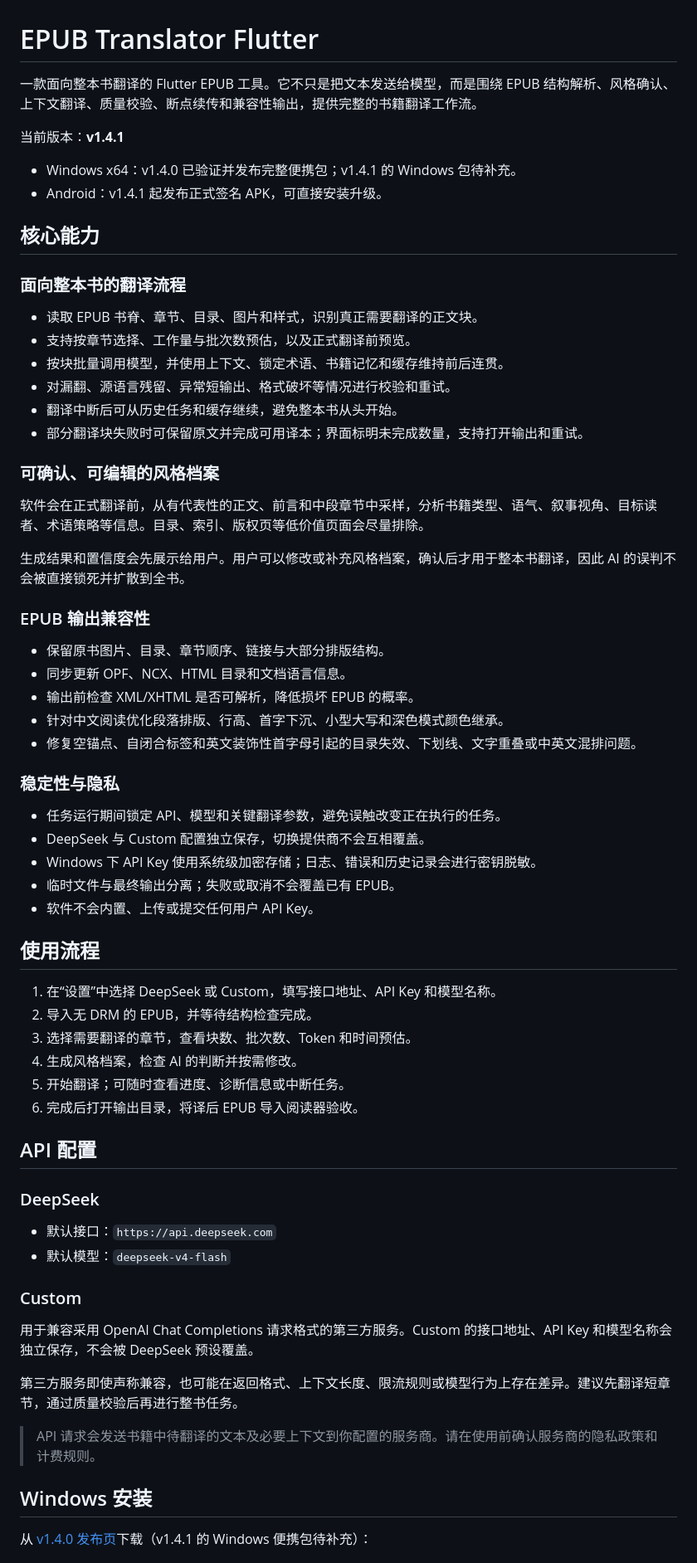
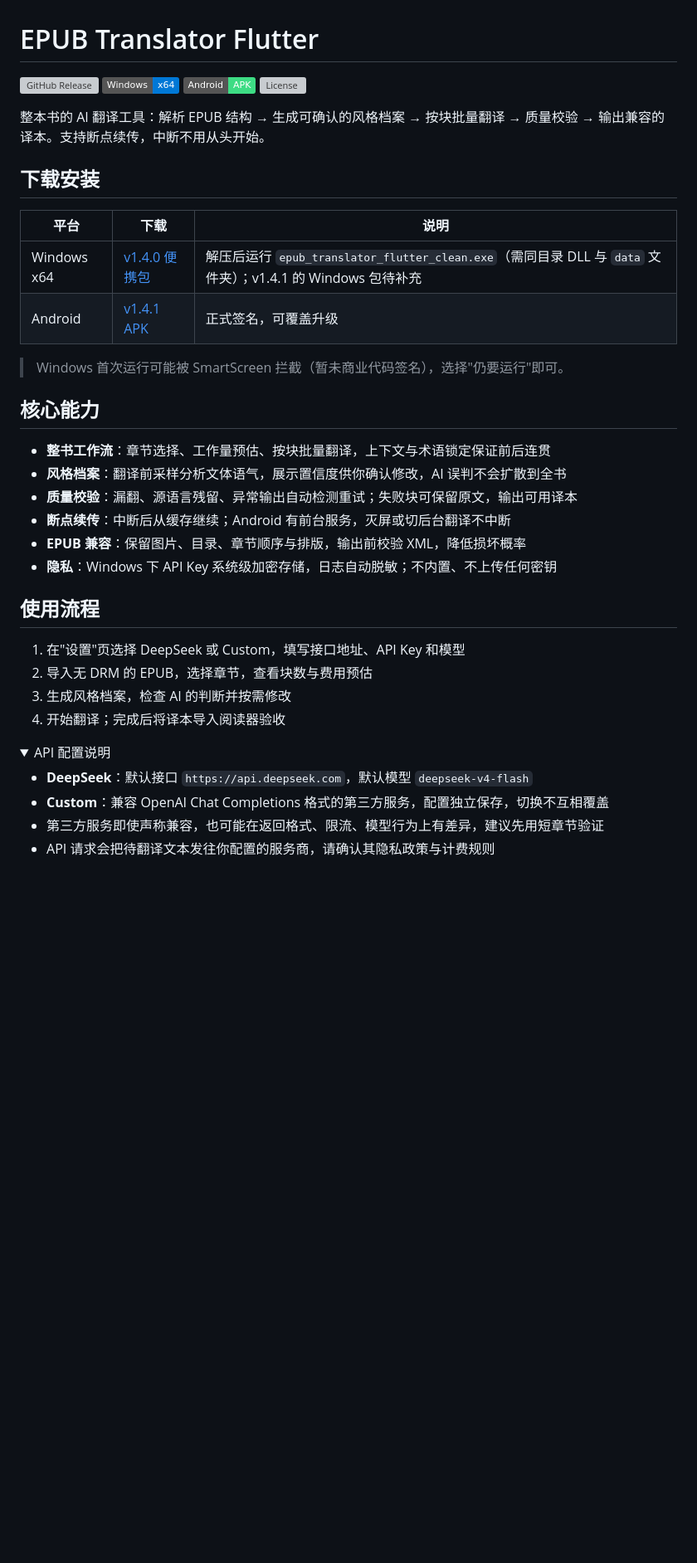
Before and after one commit to zhao922-bot/epub-translator-flutter, a Markdown page: README.md, the part around one of its changes. Shown at 83% size. GitHub-like rendering; folded sections open; badges without logos; blank space fills up the shorter version; grey boxes are pictures that could not be loaded.

Commit message:
docs: redesign README for clarity

```diff
--- a/README.md
+++ b/README.md
@@ -1,70 +1,42 @@
 # EPUB Translator Flutter
 
-一款面向整本书翻译的 Flutter EPUB 工具。它不只是把文本发送给模型，而是围绕 EPUB 结构解析、风格确认、上下文翻译、质量校验、断点续传和兼容性输出，提供完整的书籍翻译工作流。
+![GitHub Release](https://img.shields.io/github/v/release/zhao922-bot/epub-translator-flutter)
+![Windows](https://img.shields.io/badge/Windows-x64-0078D6?logo=windows&logoColor=white)
+![Android](https://img.shields.io/badge/Android-APK-3DDC84?logo=android&logoColor=white)
+![License](https://img.shields.io/github/license/zhao922-bot/epub-translator-flutter)
 
-当前版本：**v1.4.1**
+整本书的 AI 翻译工具：解析 EPUB 结构 → 生成可确认的风格档案 → 按块批量翻译 → 质量校验 → 输出兼容的译本。支持断点续传，中断不用从头开始。
 
-- Windows x64：v1.4.0 已验证并发布完整便携包；v1.4.1 的 Windows 包待补充。
-- Android：v1.4.1 起发布正式签名 APK，可直接安装升级。
+## 下载安装
+
+| 平台 | 下载 | 说明 |
+|------|------|------|
+| Windows x64 | [v1.4.0 便携包](https://github.com/zhao922-bot/epub-translator-flutter/releases/tag/v1.4.0) | 解压后运行 `epub_translator_flutter_clean.exe`（需同目录 DLL 与 `data` 文件夹）；v1.4.1 的 Windows 包待补充 |
+| Android | [v1.4.1 APK](https://github.com/zhao922-bot/epub-translator-flutter/releases/latest) | 正式签名，可覆盖升级 |
+
+> Windows 首次运行可能被 SmartScreen 拦截（暂未商业代码签名），选择"仍要运行"即可。
 
 ## 核心能力
 
-### 面向整本书的翻译流程
-
-- 读取 EPUB 书脊、章节、目录、图片和样式，识别真正需要翻译的正文块。
-- 支持按章节选择、工作量与批次数预估，以及正式翻译前预览。
-- 按块批量调用模型，并使用上下文、锁定术语、书籍记忆和缓存维持前后连贯。
-- 对漏翻、源语言残留、异常短输出、格式破坏等情况进行校验和重试。
-- 翻译中断后可从历史任务和缓存继续，避免整本书从头开始。
-- 部分翻译块失败时可保留原文并完成可用译本；界面标明未完成数量，支持打开输出和重试。
-
-### 可确认、可编辑的风格档案
-
-软件会在正式翻译前，从有代表性的正文、前言和中段章节中采样，分析书籍类型、语气、叙事视角、目标读者、术语策略等信息。目录、索引、版权页等低价值页面会尽量排除。
-
-生成结果和置信度会先展示给用户。用户可以修改或补充风格档案，确认后才用于整本书翻译，因此 AI 的误判不会被直接锁死并扩散到全书。
-
-### EPUB 输出兼容性
-
-- 保留原书图片、目录、章节顺序、链接与大部分排版结构。
-- 同步更新 OPF、NCX、HTML 目录和文档语言信息。
-- 输出前检查 XML/XHTML 是否可解析，降低损坏 EPUB 的概率。
-- 针对中文阅读优化段落排版、行高、首字下沉、小型大写和深色模式颜色继承。
-- 修复空锚点、自闭合标签和英文装饰性首字母引起的目录失效、下划线、文字重叠或中英文混排问题。
-
-### 稳定性与隐私
-
-- 任务运行期间锁定 API、模型和关键翻译参数，避免误触改变正在执行的任务。
-- DeepSeek 与 Custom 配置独立保存，切换提供商不会互相覆盖。
-- Windows 下 API Key 使用系统级加密存储；日志、错误和历史记录会进行密钥脱敏。
-- 临时文件与最终输出分离；失败或取消不会覆盖已有 EPUB。
-- 软件不会内置、上传或提交任何用户 API Key。
+- **整书工作流**：章节选择、工作量预估、按块批量翻译，上下文与术语锁定保证前后连贯
+- **风格档案**：翻译前采样分析文体语气，展示置信度供你确认修改，AI 误判不会扩散到全书
+- **质量校验**：漏翻、源语言残留、异常输出自动检测重试；失败块可保留原文，输出可用译本
+- **断点续传**：中断后从缓存继续；Android 有前台服务，灭屏或切后台翻译不中断
+- **EPUB 兼容**：保留图片、目录、章节顺序与排版，输出前校验 XML，降低损坏概率
+- **隐私**：Windows 下 API Key 系统级加密存储，日志自动脱敏；不内置、不上传任何密钥
 
 ## 使用流程
 
-1. 在“设置”中选择 DeepSeek 或 Custom，填写接口地址、API Key 和模型名称。
-2. 导入无 DRM 的 EPUB，并等待结构检查完成。
-3. 选择需要翻译的章节，查看块数、批次数、Token 和时间预估。
-4. 生成风格档案，检查 AI 的判断并按需修改。
-5. 开始翻译；可随时查看进度、诊断信息或中断任务。
-6. 完成后打开输出目录，将译后 EPUB 导入阅读器验收。
+1. 在"设置"页选择 DeepSeek 或 Custom，填写接口地址、API Key 和模型
+2. 导入无 DRM 的 EPUB，选择章节，查看块数与费用预估
+3. 生成风格档案，检查 AI 的判断并按需修改
+4. 开始翻译；完成后将译本导入阅读器验收
 
-## API 配置
+<details>
+<summary>API 配置说明</summary>
 
-### DeepSeek
+- **DeepSeek**：默认接口 `https://api.deepseek.com`，默认模型 `deepseek-v4-flash`
+- **Custom**：兼容 OpenAI Chat Completions 格式的第三方服务，配置独立保存，切换不互相覆盖
+- 第三方服务即使声称兼容，也可能在返回格式、限流、模型行为上有差异，建议先用短章节验证
+- API 请求会把待翻译文本发往你配置的服务商，请确认其隐私政策与计费规则
 
-- 默认接口：`https://api.deepseek.com`
-- 默认模型：`deepseek-v4-flash`
-
-### Custom
-
-用于兼容采用 OpenAI Chat Completions 请求格式的第三方服务。Custom 的接口地址、API Key 和模型名称会独立保存，不会被 DeepSeek 预设覆盖。
-
-第三方服务即使声称兼容，也可能在返回格式、上下文长度、限流规则或模型行为上存在差异。建议先翻译短章节，通过质量校验后再进行整书任务。
-
-> API 请求会发送书籍中待翻译的文本及必要上下文到你配置的服务商。请在使用前确认服务商的隐私政策和计费规则。
-
-## Windows 安装
-
-从 [v1.4.0 发布页](https://github.com/zhao922-bot/epub-translator-flutter/releases/tag/v1.4.0)下载（v1.4.1 的 Windows 便携包待补充）：
-
```
Also changed, not shown: other parts of README.md (+9 -64 lines).
